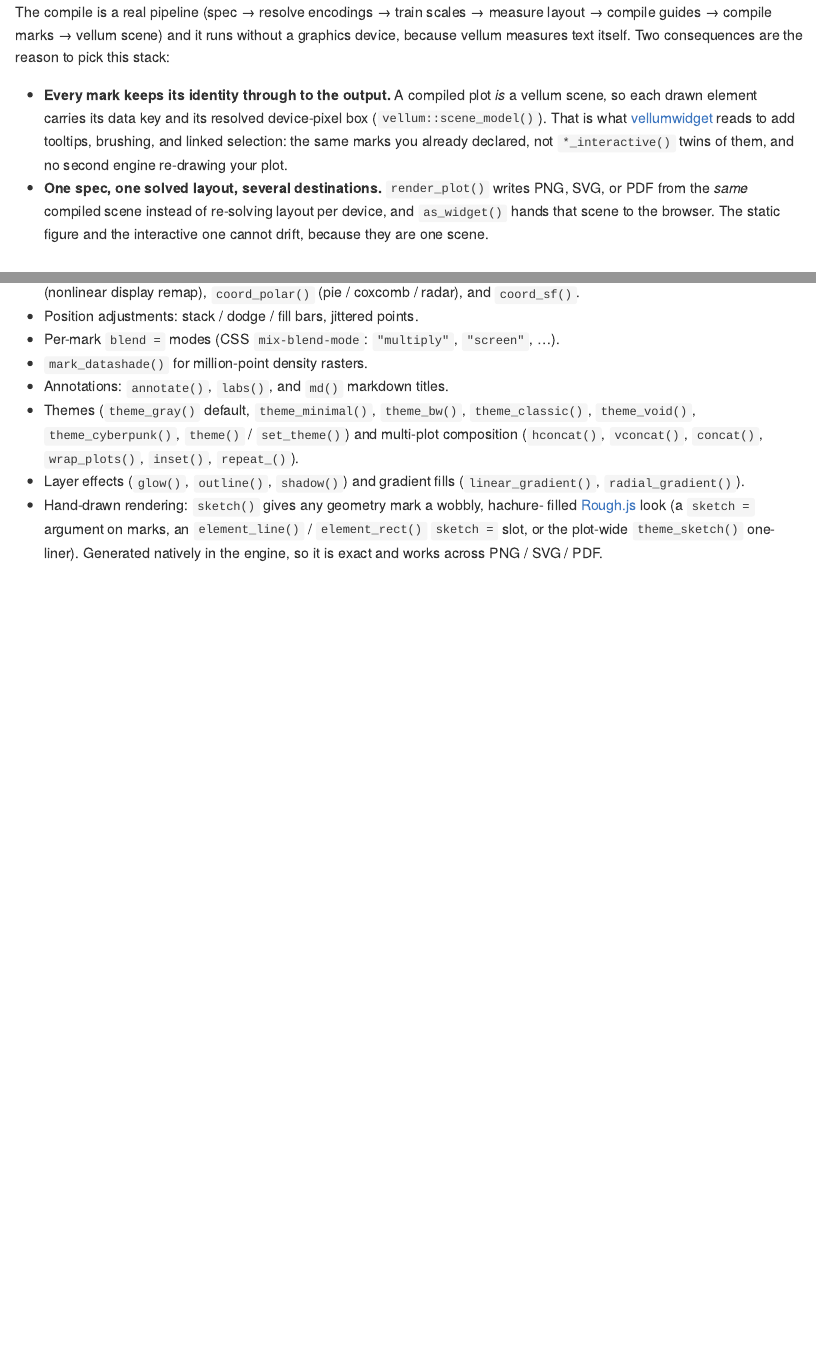
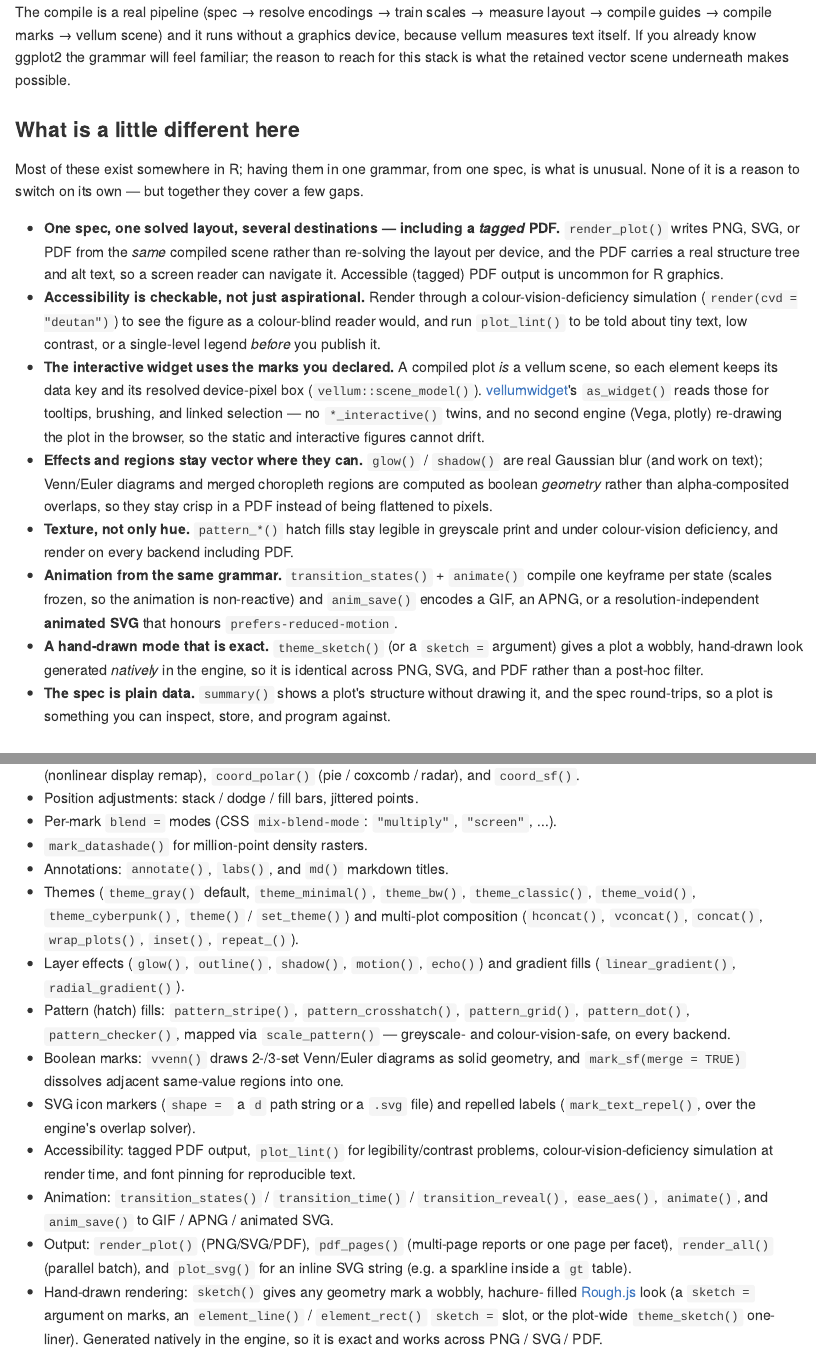
Before and after one commit to r-vellum/vellumplot, an R Markdown document (README.Rmd): the page in a window 1100 px wide, from 170 px down, and a second part further down, joined at a grey line. The pictures show the output file README.md that the author committed with the source, drawn offline in the style of GitHub; badge pictures from the web are left out.

Commit message:
release: vellumplot 0.9.0
- Bump to 0.9.0 (first tagged release); NEWS header.
- Rework the README: a short "what is a little different here" section
  highlighting the capabilities that are unusual to find together in one R
  grammar (tagged/accessible PDF, a checkable-accessibility linter + CVD
  simulation, widgets that reuse the declared marks, vector-preserving effects
  and boolean-geometry regions, hatch fills, keyframe animation to GIF/APNG/
  animated SVG, a native hand-drawn mode, an inspectable serializable spec),
  in plain language. Expand "What's included" with the newer features.

Co-Authored-By: Claude Opus 4.8 (1M context) <noreply@anthropic.com>

```diff
--- a/README.Rmd
+++ b/README.Rmd
@@ -37,19 +37,50 @@ compiled into a vellum scene and rendered.
 
 The compile is a real pipeline (spec → resolve encodings → train scales → measure
 layout → compile guides → compile marks → vellum scene) and it runs without a
-graphics device, because vellum measures text itself. Two consequences are the
-reason to pick this stack:
+graphics device, because vellum measures text itself. If you already know
+ggplot2 the grammar will feel familiar; the reason to reach for this stack is
+what the retained vector scene underneath makes possible.
 
-* **Every mark keeps its identity through to the output.** A compiled plot *is* a
-  vellum scene, so each drawn element carries its data key and its resolved
-  device-pixel box (`vellum::scene_model()`). That is what
-  [vellumwidget](https://github.com/r-vellum/vellumwidget) reads to add tooltips,
-  brushing, and linked selection: the same marks you already declared, not
-  `*_interactive()` twins of them, and no second engine re-drawing your plot.
-* **One spec, one solved layout, several destinations.** `render_plot()` writes
-  PNG, SVG, or PDF from the *same* compiled scene instead of re-solving layout per
-  device, and `as_widget()` hands that scene to the browser. The static figure and
-  the interactive one cannot drift, because they are one scene.
+### What is a little different here
+
+Most of these exist somewhere in R; having them in one grammar, from one spec, is
+what is unusual. None of it is a reason to switch on its own — but together they
+cover a few gaps.
+
+* **One spec, one solved layout, several destinations — including a *tagged*
+  PDF.** `render_plot()` writes PNG, SVG, or PDF from the *same* compiled scene
+  rather than re-solving the layout per device, and the PDF carries a real
+  structure tree and alt text, so a screen reader can navigate it. Accessible
+  (tagged) PDF output is uncommon for R graphics.
+* **Accessibility is checkable, not just aspirational.** Render through a
+  colour-vision-deficiency simulation (`render(cvd = "deutan")`) to see the figure
+  as a colour-blind reader would, and run `plot_lint()` to be told about tiny
+  text, low contrast, or a single-level legend *before* you publish it.
+* **The interactive widget uses the marks you declared.** A compiled plot *is* a
+  vellum scene, so each element keeps its data key and its resolved device-pixel
+  box (`vellum::scene_model()`).
+  [vellumwidget](https://github.com/r-vellum/vellumwidget)'s `as_widget()` reads
+  those for tooltips, brushing, and linked selection — no `*_interactive()` twins,
+  and no second engine (Vega, plotly) re-drawing the plot in the browser, so the
+  static and interactive figures cannot drift.
+* **Effects and regions stay vector where they can.** `glow()` / `shadow()` are
+  real Gaussian blur (and work on text); Venn/Euler diagrams and merged
+  choropleth regions are computed as boolean *geometry* rather than
+  alpha-composited overlaps, so they stay crisp in a PDF instead of being
+  flattened to pixels.
+* **Texture, not only hue.** `pattern_*()` hatch fills stay legible in greyscale
+  print and under colour-vision deficiency, and render on every backend including
+  PDF.
+* **Animation from the same grammar.** `transition_states()` + `animate()` compile
+  one keyframe per state (scales frozen, so the animation is non-reactive) and
+  `anim_save()` encodes a GIF, an APNG, or a resolution-independent **animated
+  SVG** that honours `prefers-reduced-motion`.
+* **A hand-drawn mode that is exact.** `theme_sketch()` (or a `sketch =` argument)
+  gives a plot a wobbly, hand-drawn look generated *natively* in the engine, so it
+  is identical across PNG, SVG, and PDF rather than a post-hoc filter.
+* **The spec is plain data.** `summary()` shows a plot's structure without drawing
+  it, and the spec round-trips, so a plot is something you can inspect, store, and
+  program against.
 
 ## Installation
 
@@ -173,8 +204,23 @@ render_plot(p, "cars.png")
   `theme_classic()`, `theme_void()`, `theme_cyberpunk()`, `theme()` /
   `set_theme()`) and multi-plot composition (`hconcat()`, `vconcat()`,
   `concat()`, `wrap_plots()`, `inset()`, `repeat_()`).
-* Layer effects (`glow()`, `outline()`, `shadow()`) and gradient fills
-  (`linear_gradient()`, `radial_gradient()`).
+* Layer effects (`glow()`, `outline()`, `shadow()`, `motion()`, `echo()`) and
+  gradient fills (`linear_gradient()`, `radial_gradient()`).
+* Pattern (hatch) fills: `pattern_stripe()`, `pattern_crosshatch()`,
+  `pattern_grid()`, `pattern_dot()`, `pattern_checker()`, mapped via
+  `scale_pattern()` — greyscale- and colour-vision-safe, on every backend.
+* Boolean marks: `vvenn()` draws 2-/3-set Venn/Euler diagrams as solid geometry,
+  and `mark_sf(merge = TRUE)` dissolves adjacent same-value regions into one.
+* SVG icon markers (`shape = ` a `d` path string or a `.svg` file) and repelled
+  labels (`mark_text_repel()`, over the engine's overlap solver).
+* Accessibility: tagged PDF output, `plot_lint()` for legibility/contrast
+  problems, colour-vision-deficiency simulation at render time, and font pinning
+  for reproducible text.
+* Animation: `transition_states()` / `transition_time()` / `transition_reveal()`,
+  `ease_aes()`, `animate()`, and `anim_save()` to GIF / APNG / animated SVG.
+* Output: `render_plot()` (PNG/SVG/PDF), `pdf_pages()` (multi-page reports or
+  one page per facet), `render_all()` (parallel batch), and `plot_svg()` for an
+  inline SVG string (e.g. a sparkline inside a `gt` table).
 * Hand-drawn rendering: `sketch()` gives any geometry mark a wobbly, hachure-
   filled [Rough.js](https://roughjs.com) look (a `sketch =` argument on marks, an
   `element_line()` / `element_rect()` `sketch =` slot, or the plot-wide
```
Also changed, not shown: NEWS.md (+3 -1 lines), README.md, 6 other files.
